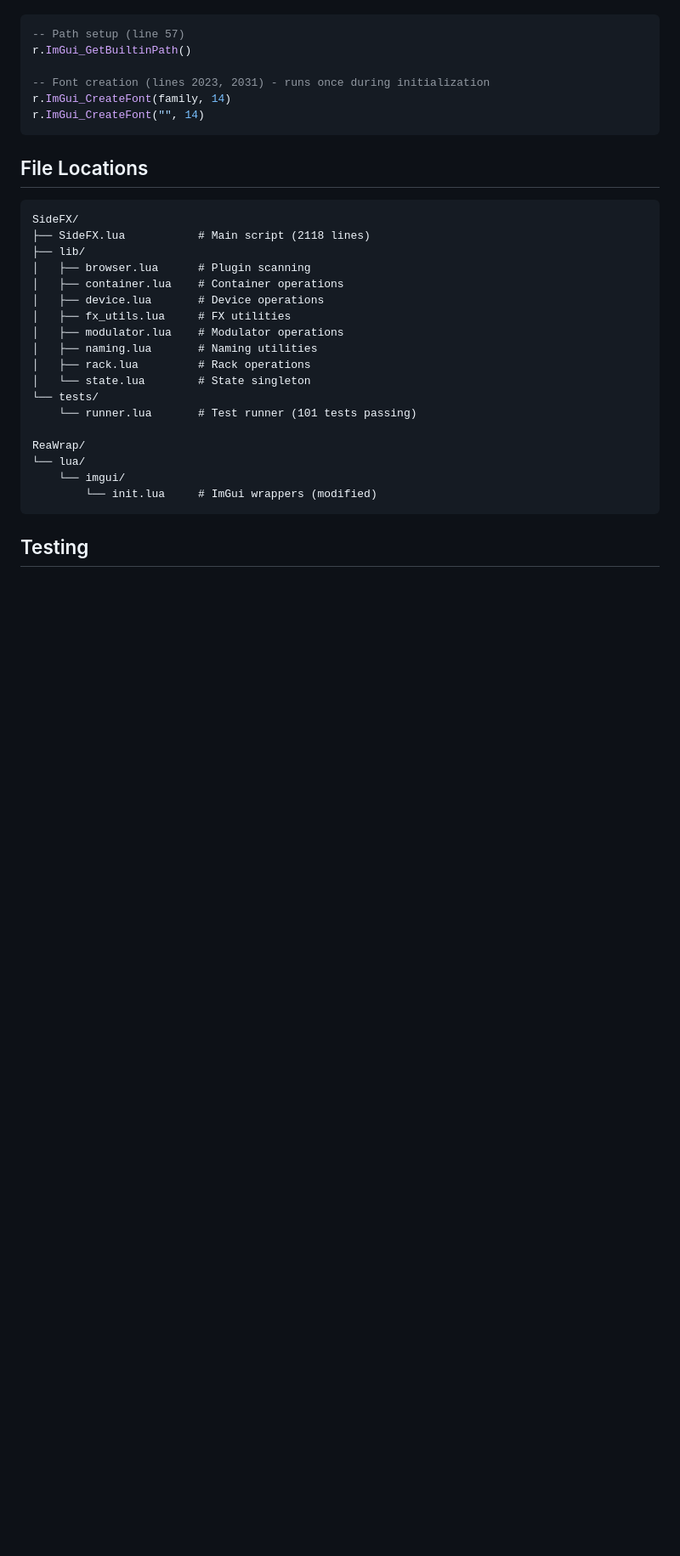
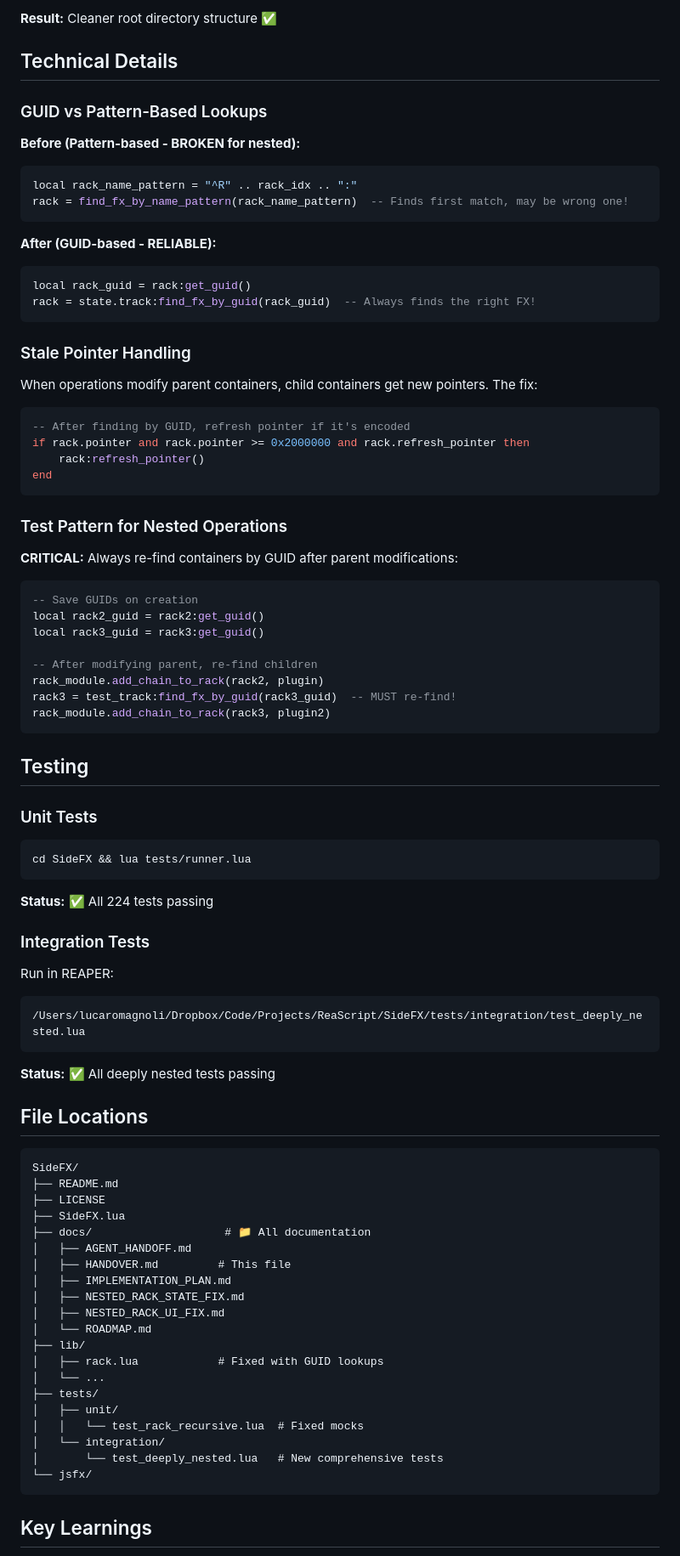
Before and after one commit to Conceptual-Machines/SideFX, a Markdown page: docs/HANDOVER.md, the part around one of its changes. Shown at 85% size. Rendered like a GitHub page; blank space fills up the shorter version.

````diff
--- a/docs/HANDOVER.md
+++ b/docs/HANDOVER.md
@@ -49,35 +70,86 @@ All intentionally kept as raw calls (initialization code that runs before contex
+**Result:** Cleaner root directory structure ✅
+
+## Technical Details
+
+### GUID vs Pattern-Based Lookups
+
+**Before (Pattern-based - BROKEN for nested):**
+```lua
+local rack_name_pattern = "^R" .. rack_idx .. ":"
+rack = find_fx_by_name_pattern(rack_name_pattern)  -- Finds first match, may be wrong one!
+```
+
+**After (GUID-based - RELIABLE):**
+```lua
+local rack_guid = rack:get_guid()
+rack = state.track:find_fx_by_guid(rack_guid)  -- Always finds the right FX!
+```
+
+### Stale Pointer Handling
+
+When operations modify parent containers, child containers get new pointers. The fix:
 
 ```lua
--- Path setup (line 57)
-r.ImGui_GetBuiltinPath()
+-- After finding by GUID, refresh pointer if it's encoded
+if rack.pointer and rack.pointer >= 0x2000000 and rack.refresh_pointer then
+    rack:refresh_pointer()
+end
+```
 
--- Font creation (lines 2023, 2031) - runs once during initialization
-r.ImGui_CreateFont(family, 14)
-r.ImGui_CreateFont("", 14)
+### Test Pattern for Nested Operations
+
+**CRITICAL:** Always re-find containers by GUID after parent modifications:
+
+```lua
+-- Save GUIDs on creation
+local rack2_guid = rack2:get_guid()
+local rack3_guid = rack3:get_guid()
+
+-- After modifying parent, re-find children
+rack_module.add_chain_to_rack(rack2, plugin)
+rack3 = test_track:find_fx_by_guid(rack3_guid)  -- MUST re-find!
+rack_module.add_chain_to_rack(rack3, plugin2)
 ```
+
+## Testing
+
+### Unit Tests
+```bash
+cd SideFX && lua tests/runner.lua
+```
+**Status:** ✅ All 224 tests passing
+
+### Integration Tests
+Run in REAPER:
+```lua
+/Users/lucaromagnoli/Dropbox/Code/Projects/ReaScript/SideFX/tests/integration/test_deeply_nested.lua
+```
+**Status:** ✅ All deeply nested tests passing
 
 ## File Locations
 
 ```
 SideFX/
-├── SideFX.lua           # Main script (2118 lines)
+├── README.md
+├── LICENSE
+├── SideFX.lua
+├── docs/                    # 📁 All documentation
+│   ├── AGENT_HANDOFF.md
+│   ├── HANDOVER.md         # This file
+│   ├── IMPLEMENTATION_PLAN.md
+│   ├── NESTED_RACK_STATE_FIX.md
+│   ├── NESTED_RACK_UI_FIX.md
+│   └── ROADMAP.md
 ├── lib/
-│   ├── browser.lua      # Plugin scanning
-│   ├── container.lua    # Container operations
-│   ├── device.lua       # Device operations
-│   ├── fx_utils.lua     # FX utilities
-│   ├── modulator.lua    # Modulator operations
-│   ├── naming.lua       # Naming utilities
-│   ├── rack.lua         # Rack operations
-│   └── state.lua        # State singleton
-└── tests/
-    └── runner.lua       # Test runner (101 tests passing)
-
-ReaWrap/
-└── lua/
-    └── imgui/
-        └── init.lua     # ImGui wrappers (modified)
+│   ├── rack.lua            # Fixed with GUID lookups
+│   └── ...
+├── tests/
+│   ├── unit/
+│   │   └── test_rack_recursive.lua  # Fixed mocks
+│   └── integration/
+│       └── test_deeply_nested.lua   # New comprehensive tests
+└── jsfx/
 ```
 
-## Testing
+## Key Learnings
 
````
Also changed, not shown: other parts of docs/HANDOVER.md (+73 -55 lines).
